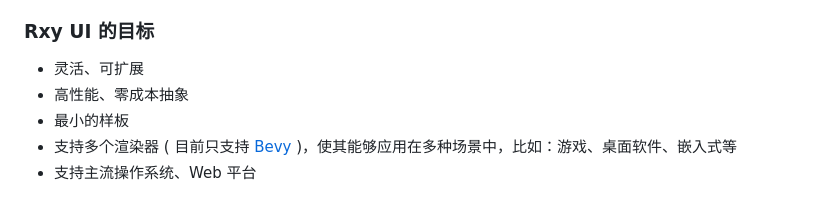
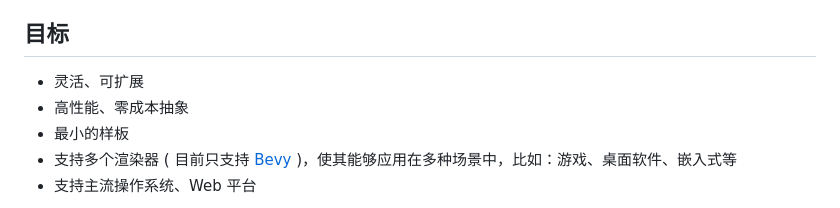
Before and after one commit to ycysdf/rxy_ui, a Markdown page: README.md, the part around the change. GitHub-like rendering.

```diff
--- a/README.md
+++ b/README.md
@@ -14,7 +14,7 @@
 - 控制流
 - 层叠样式
 
-### Rxy UI 的目标
+## 目标
 
 - 灵活、可扩展
 - 高性能、零成本抽象
```
